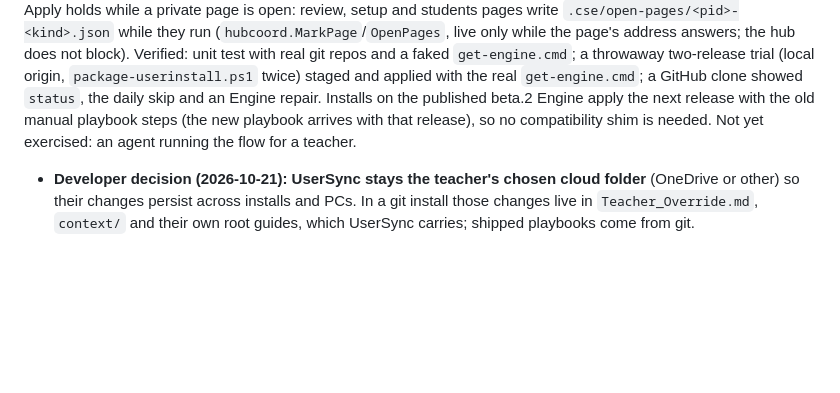
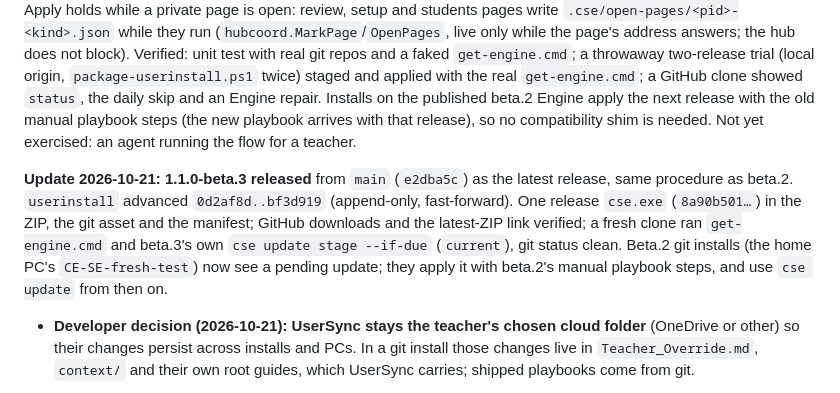
Before and after one commit to longhornteacher/canvasexpert-se, a Markdown page: handoffs/active/GIT-INSTALL-MIGRATION.md, the part around the change. Rendered like a GitHub page; blank space fills up the shorter version.

Commit message:
docs: record the 1.1.0-beta.3 release
Co-Authored-By: Claude Opus 5.5 <noreply@anthropic.com>

```diff
--- a/handoffs/active/GIT-INSTALL-MIGRATION.md
+++ b/handoffs/active/GIT-INSTALL-MIGRATION.md
@@ -9,6 +9,8 @@ Written 2026-10-21 on the developer's main PC against Dev branch `dev`. Read thi
 **Update 2026-10-21 (home PC): first install migrated.** The home PC's UserInstall `D:\Development Projects\CE-SE-fresh-test` (sync mode, UserSync `D:\Documents\OneDrive - Pearland ISD\Teaching Assistant Project`) was adopted in place. Before: every tracked path was identical to the release, a stale inactive local playbook copy (sync mode keeps the active ones in UserSync) or the `AGENTS.md`/`CLAUDE.md` pointers. Backup in `engine\pre-git-migration-20261021\` (root files, `playbooks\`, `.claude\`); the older `cse.exe.previous` was renamed `cse.previous-before-git-20261021.exe` so `get-engine.cmd` would not delete it. Then `git init -b userinstall`, `origin`, fetch, `checkout -f -B userinstall origin/userinstall`, upstream set, `get-engine.cmd` (exit 0, release Engine downloaded; the 59b1a67 dev build is now `cse.exe.previous`). After: `install_kind: git`, `engine_matches_manifest: true`, rules-location still `sync` with the same OneDrive root, `playbooks status` `managed_by: git`, `git status` clean, and MCP `list_courses` returned the three saved courses from UserSync. The UserSync folder still holds its `playbooks/` and root seed files; a git install no longer reads them, and they were left in place (another ZIP install could still use them). Running apps keep the previous Engine and adapter until restarted. Rollback: delete `.git`, restore the backup, rename `cse.exe.previous` back. The main PC's install (local mode) is still a ZIP install.
 
 **Update 2026-10-21: the update flow moved into the Engine.** `cse update status|stage [--if-due]|apply [--archive-edits]` (`internal/gitupdate`; MCP `engine_info` `update-status`/`update-stage`/`update-apply`) now does what the playbook's manual Stage/Apply steps did; `playbooks/install.md` "Updates" was rewritten around it. Apply holds while a private page is open: review, setup and students pages write `.cse/open-pages/<pid>-<kind>.json` while they run (`hubcoord.MarkPage`/`OpenPages`, live only while the page's address answers; the hub does not block). Verified: unit test with real git repos and a faked `get-engine.cmd`; a throwaway two-release trial (local origin, `package-userinstall.ps1` twice) staged and applied with the real `get-engine.cmd`; a GitHub clone showed `status`, the daily skip and an Engine repair. Installs on the published beta.2 Engine apply the next release with the old manual playbook steps (the new playbook arrives with that release), so no compatibility shim is needed. Not yet exercised: an agent running the flow for a teacher.
+
+**Update 2026-10-21: 1.1.0-beta.3 released** from `main` (`e2dba5c`) as the latest release, same procedure as beta.2. `userinstall` advanced `0d2af8d..bf3d919` (append-only, fast-forward). One release `cse.exe` (`8a90b501…`) in the ZIP, the git asset and the manifest; GitHub downloads and the latest-ZIP link verified; a fresh clone ran `get-engine.cmd` and beta.3's own `cse update stage --if-due` (`current`), git status clean. Beta.2 git installs (the home PC's `CE-SE-fresh-test`) now see a pending update; they apply it with beta.2's manual playbook steps, and use `cse update` from then on.
 
 - **Developer decision (2026-10-21): UserSync stays the teacher's chosen cloud folder** (OneDrive or other) so their changes persist across installs and PCs. In a git install those changes live in `Teacher_Override.md`, `context/` and their own root guides, which UserSync carries; shipped playbooks come from git.
 - **Finding: the `package-userinstall.ps1` fallback ZIP is not safe to extract over an existing install.** It contains `playbooks/*.md`, `AGENTS.md` and `CLAUDE.md`, so extracting it over a ZIP install would overwrite edited playbooks and UserSync pointer files. `CanvasExpert-SE-windows.zip` therefore stays the `package.ps1` ZIP (no playbooks), which `install.md`'s ZIP fallback expects. Resolve this before retiring `package.ps1`.
```
